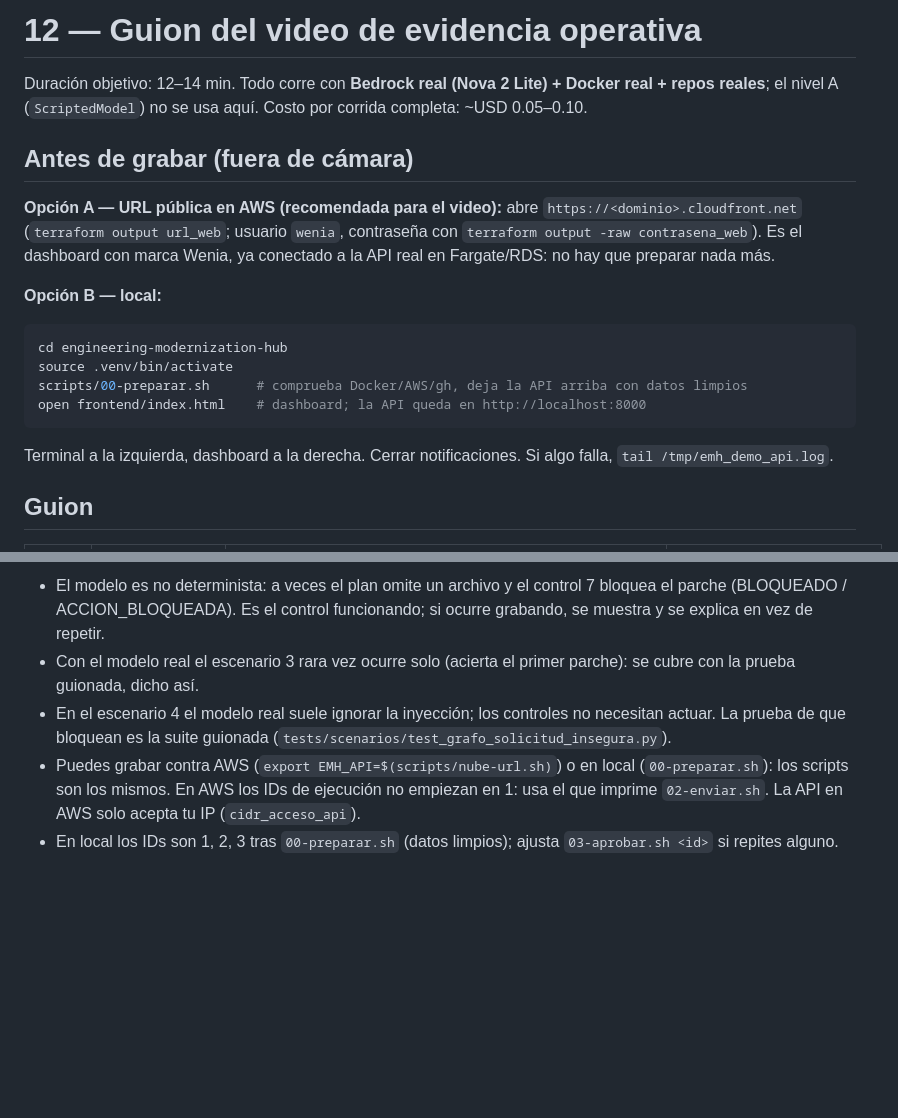
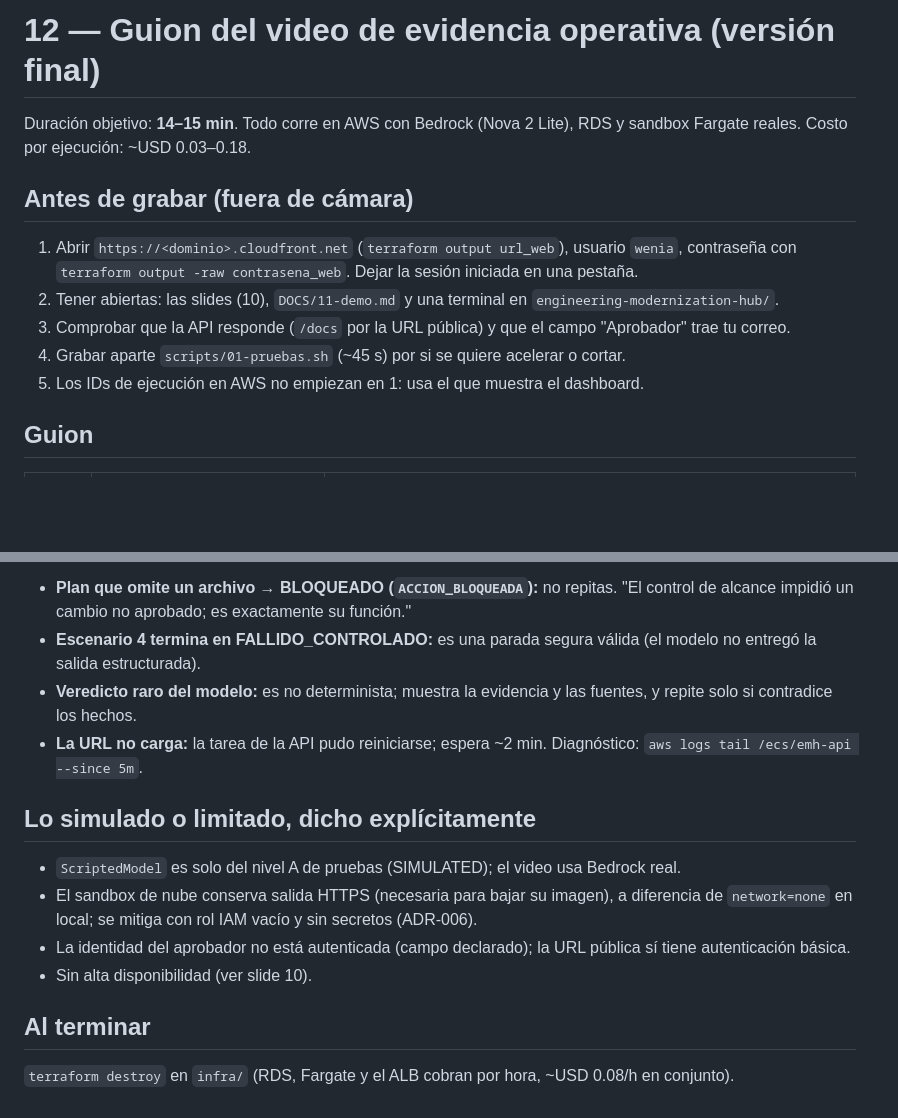
Before and after one commit to mauc-agentic/engineering-modernization-hub, a Markdown page: DOCS/12-guion-video.md, 2 parts joined by grey strips. Drawn GitHub-style; blank space fills up the shorter version.

````diff
--- a/DOCS/12-guion-video.md
+++ b/DOCS/12-guion-video.md
@@ -1,22 +1,14 @@
-# 12 — Guion del video de evidencia operativa
+# 12 — Guion del video de evidencia operativa (versión final)
 
-Duración objetivo: 12–14 min. Todo corre con **Bedrock real (Nova 2 Lite) + Docker real + repos reales**; el nivel A (`ScriptedModel`) no se usa aquí.
-Costo por corrida completa: ~USD 0.05–0.10.
+Duración objetivo: **14–15 min**. Todo corre en AWS con Bedrock (Nova 2 Lite), RDS y sandbox Fargate reales. Costo por ejecución: ~USD 0.03–0.18.
 
 ## Antes de grabar (fuera de cámara)
 
-**Opción A — URL pública en AWS (recomendada para el video):** abre `https://<dominio>.cloudfront.net` (`terraform output url_web`; usuario `wenia`, contraseña con `terraform output -raw contrasena_web`). Es el dashboard con marca Wenia, ya conectado a la API real en Fargate/RDS: no hay que preparar nada más.
-
-**Opción B — local:**
-
-```bash
-cd engineering-modernization-hub
-source .venv/bin/activate
-scripts/00-preparar.sh      # comprueba Docker/AWS/gh, deja la API arriba con datos limpios
-open frontend/index.html    # dashboard; la API queda en http://localhost:8000
-```
-
-Terminal a la izquierda, dashboard a la derecha. Cerrar notificaciones. Si algo falla, `tail /tmp/emh_demo_api.log`.
+1. Abrir `https://<dominio>.cloudfront.net` (`terraform output url_web`), usuario `wenia`, contraseña con `terraform output -raw contrasena_web`. Dejar la sesión iniciada en una pestaña.
+2. Tener abiertas: las slides (10), `DOCS/11-demo.md` y una terminal en `engineering-modernization-hub/`.
+3. Comprobar que la API responde (`/docs` por la URL pública) y que el campo "Aprobador" trae tu correo.
+4. Grabar aparte `scripts/01-pruebas.sh` (~45 s) por si se quiere acelerar o cortar.
+5. Los IDs de ejecución en AWS no empiezan en 1: usa el que muestra el dashboard.
 
 ## Guion
 
@@ -38,6 +36,16 @@ Terminal a la izquierda, dashboard a la derecha. Cerrar notificaciones. Si algo
 
-- El modelo es no determinista: a veces el plan omite un archivo y el control 7 bloquea el parche (BLOQUEADO / ACCION_BLOQUEADA). Es el control funcionando; si ocurre grabando, se muestra y se explica en vez de repetir.
-- Con el modelo real el escenario 3 rara vez ocurre solo (acierta el primer parche): se cubre con la prueba guionada, dicho así.
-- En el escenario 4 el modelo real suele ignorar la inyección; los controles no necesitan actuar. La prueba de que bloquean es la suite guionada (`tests/scenarios/test_grafo_solicitud_insegura.py`).
-- Puedes grabar contra AWS (`export EMH_API=$(scripts/nube-url.sh)`) o en local (`00-preparar.sh`): los scripts son los mismos. En AWS los IDs de ejecución no empiezan en 1: usa el que imprime `02-enviar.sh`. La API en AWS solo acepta tu IP (`cidr_acceso_api`).
-- En local los IDs son 1, 2, 3 tras `00-preparar.sh` (datos limpios); ajusta `03-aprobar.sh <id>` si repites alguno.
+- **Plan que omite un archivo → BLOQUEADO (`ACCION_BLOQUEADA`):** no repitas. "El control de alcance impidió un cambio no aprobado; es exactamente su función."
+- **Escenario 4 termina en FALLIDO_CONTROLADO:** es una parada segura válida (el modelo no entregó la salida estructurada).
+- **Veredicto raro del modelo:** es no determinista; muestra la evidencia y las fuentes, y repite solo si contradice los hechos.
+- **La URL no carga:** la tarea de la API pudo reiniciarse; espera ~2 min. Diagnóstico: `aws logs tail /ecs/emh-api --since 5m`.
+
+## Lo simulado o limitado, dicho explícitamente
+
+- `ScriptedModel` es solo del nivel A de pruebas (SIMULATED); el video usa Bedrock real.
+- El sandbox de nube conserva salida HTTPS (necesaria para bajar su imagen), a diferencia de `network=none` en local; se mitiga con rol IAM vacío y sin secretos (ADR-006).
+- La identidad del aprobador no está autenticada (campo declarado); la URL pública sí tiene autenticación básica.
+- Sin alta disponibilidad (ver slide 10).
+
+## Al terminar
+
+`terraform destroy` en `infra/` (RDS, Fargate y el ALB cobran por hora, ~USD 0.08/h en conjunto).
````
Also changed, not shown: other parts of DOCS/12-guion-video.md (+20 -14 lines).
